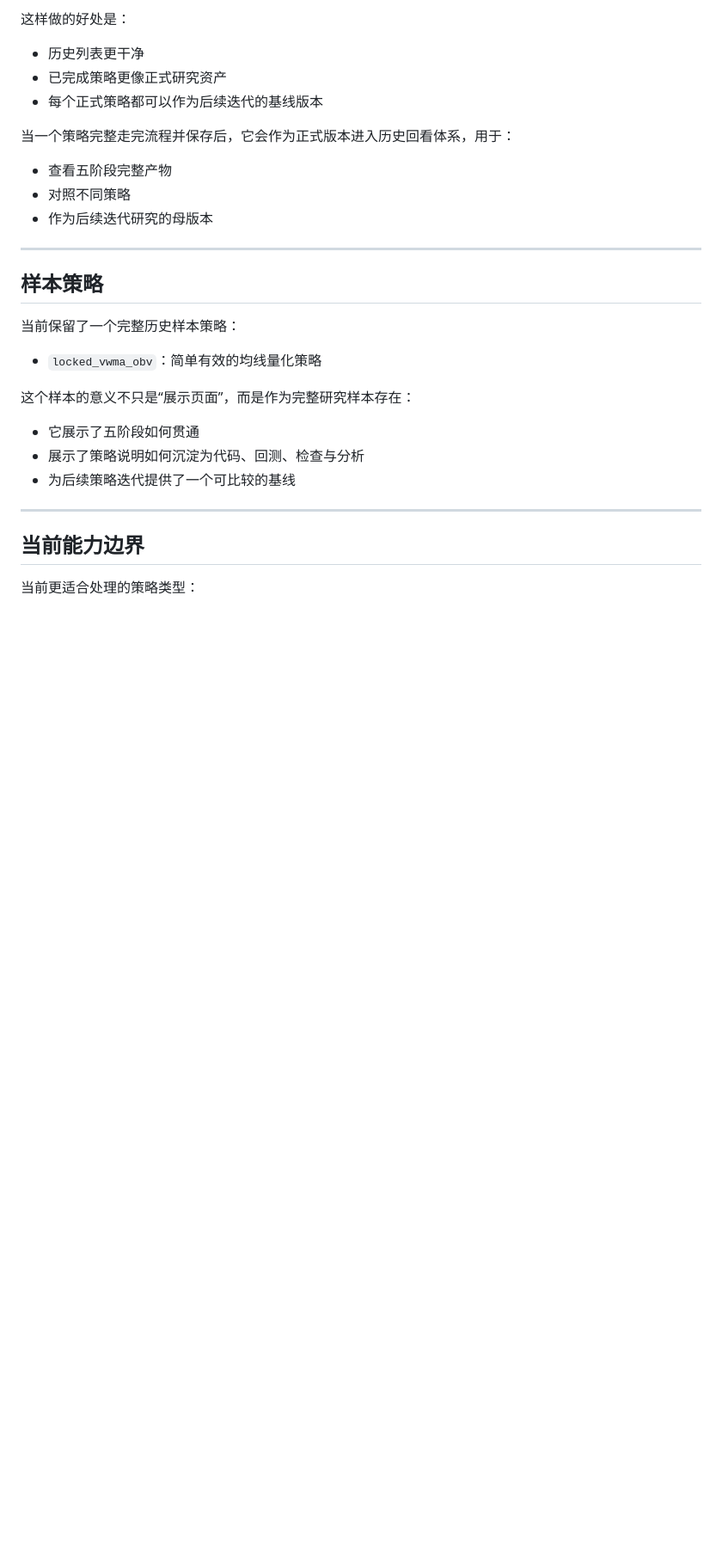
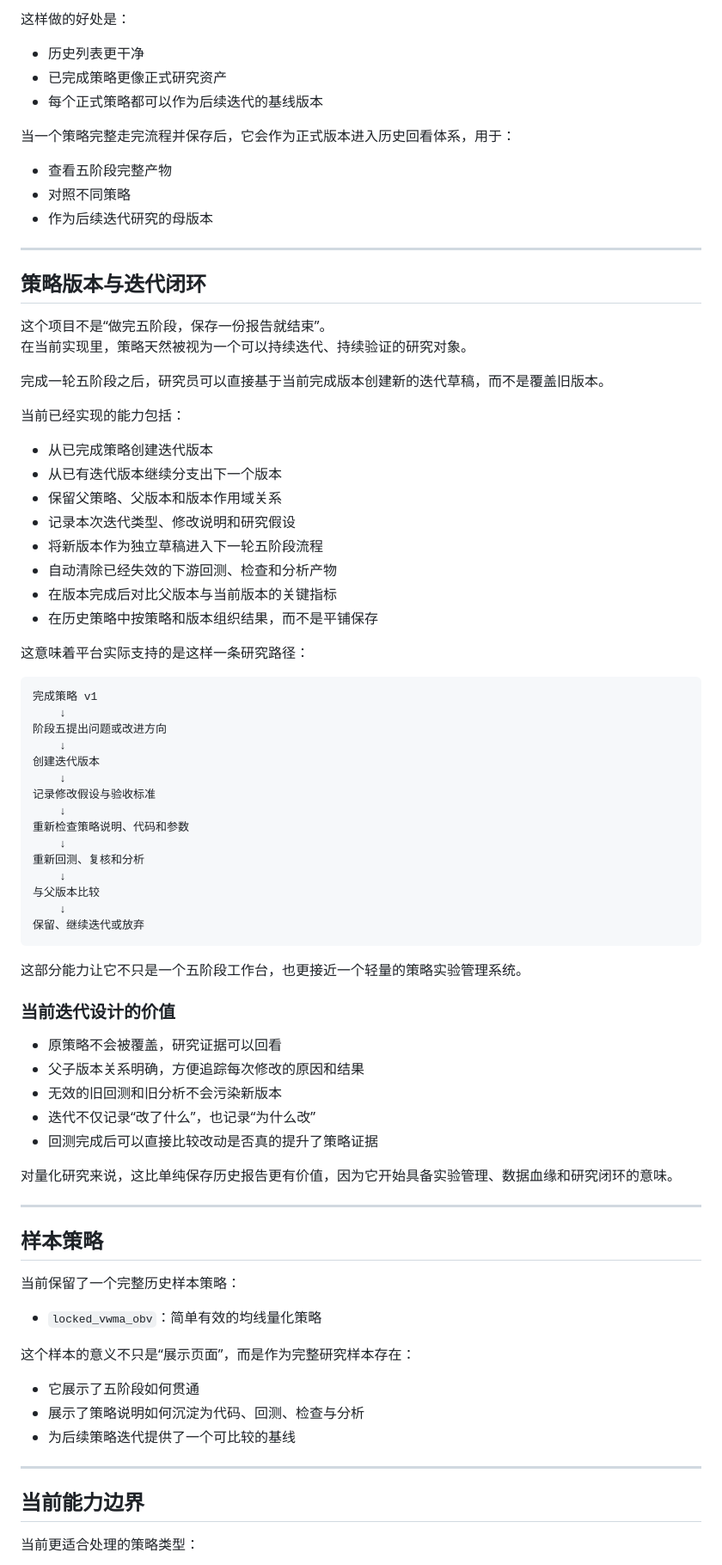
Before and after one commit to ZZZ12-ry/ai-quant-assistant, a Markdown page: README.md, the part around one of its changes. Shown at 86% size. Rendered like a GitHub page; blank space fills up the shorter version.

Commit message:
Document strategy iteration workflow in README

````diff
--- a/README.md
+++ b/README.md
@@ -220,6 +221,58 @@ reports/web/{strategy}_{symbol}_stats.json
 
 ---
 
+## 策略版本与迭代闭环
+
+这个项目不是“做完五阶段，保存一份报告就结束”。
+在当前实现里，策略天然被视为一个可以持续迭代、持续验证的研究对象。
+
+完成一轮五阶段之后，研究员可以直接基于当前完成版本创建新的迭代草稿，而不是覆盖旧版本。
+
+当前已经实现的能力包括：
+
+- 从已完成策略创建迭代版本
+- 从已有迭代版本继续分支出下一个版本
+- 保留父策略、父版本和版本作用域关系
+- 记录本次迭代类型、修改说明和研究假设
+- 将新版本作为独立草稿进入下一轮五阶段流程
+- 自动清除已经失效的下游回测、检查和分析产物
+- 在版本完成后对比父版本与当前版本的关键指标
+- 在历史策略中按策略和版本组织结果，而不是平铺保存
+
+这意味着平台实际支持的是这样一条研究路径：
+
+```text
+完成策略 v1
+    ↓
+阶段五提出问题或改进方向
+    ↓
+创建迭代版本
+    ↓
+记录修改假设与验收标准
+    ↓
+重新检查策略说明、代码和参数
+    ↓
+重新回测、复核和分析
+    ↓
+与父版本比较
+    ↓
+保留、继续迭代或放弃
+```
+
+这部分能力让它不只是一个五阶段工作台，也更接近一个轻量的策略实验管理系统。
+
+### 当前迭代设计的价值
+
+- 原策略不会被覆盖，研究证据可以回看
+- 父子版本关系明确，方便追踪每次修改的原因和结果
+- 无效的旧回测和旧分析不会污染新版本
+- 迭代不仅记录“改了什么”，也记录“为什么改”
+- 回测完成后可以直接比较改动是否真的提升了策略证据
+
+对量化研究来说，这比单纯保存历史报告更有价值，因为它开始具备实验管理、数据血缘和研究闭环的意味。
+
+---
+
 ## 样本策略
 
 当前保留了一个完整历史样本策略：
````
Also changed, not shown: other parts of README.md (+3 -2 lines).
